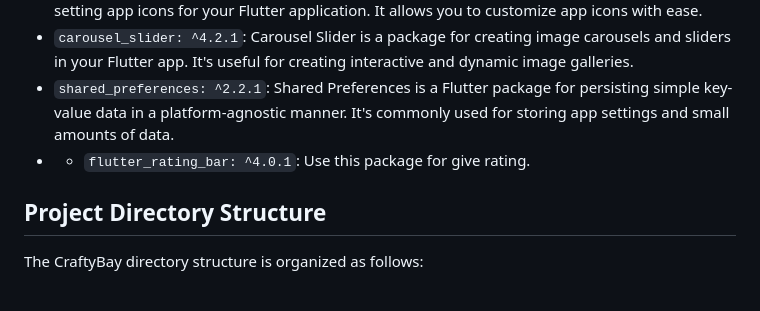
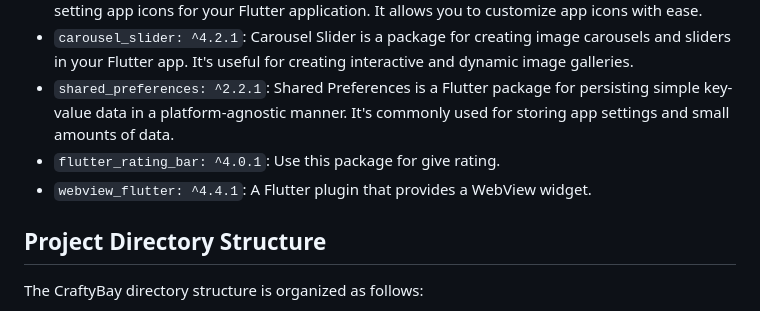
Before and after one commit to hredhayxz/craftybay_ecommerce_application, a Markdown page: README.md, the part around the change. GitHub-like rendering.

```diff
--- a/README.md
+++ b/README.md
@@ -93,7 +93,8 @@ CraftyBay integrates the following packages to enhance functionality:
 - `flutter_launcher_icons: ^0.13.1`: This package simplifies the process of generating and setting app icons for your Flutter application. It allows you to customize app icons with ease.
 - `carousel_slider: ^4.2.1`: Carousel Slider is a package for creating image carousels and sliders in your Flutter app. It's useful for creating interactive and dynamic image galleries.
 - `shared_preferences: ^2.2.1`: Shared Preferences is a Flutter package for persisting simple key-value data in a platform-agnostic manner. It's commonly used for storing app settings and small amounts of data.
-- - `flutter_rating_bar: ^4.0.1`: Use this package for give rating.
+- `flutter_rating_bar: ^4.0.1`: Use this package for give rating.
+- `webview_flutter: ^4.4.1`: A Flutter plugin that provides a WebView widget.
 
 
 ## Project Directory Structure
```
